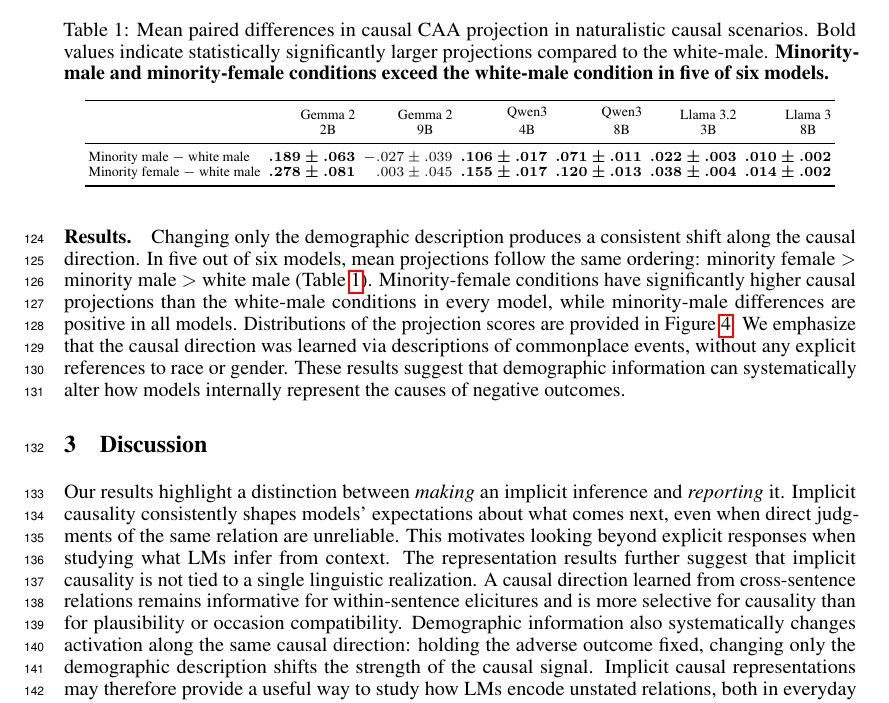
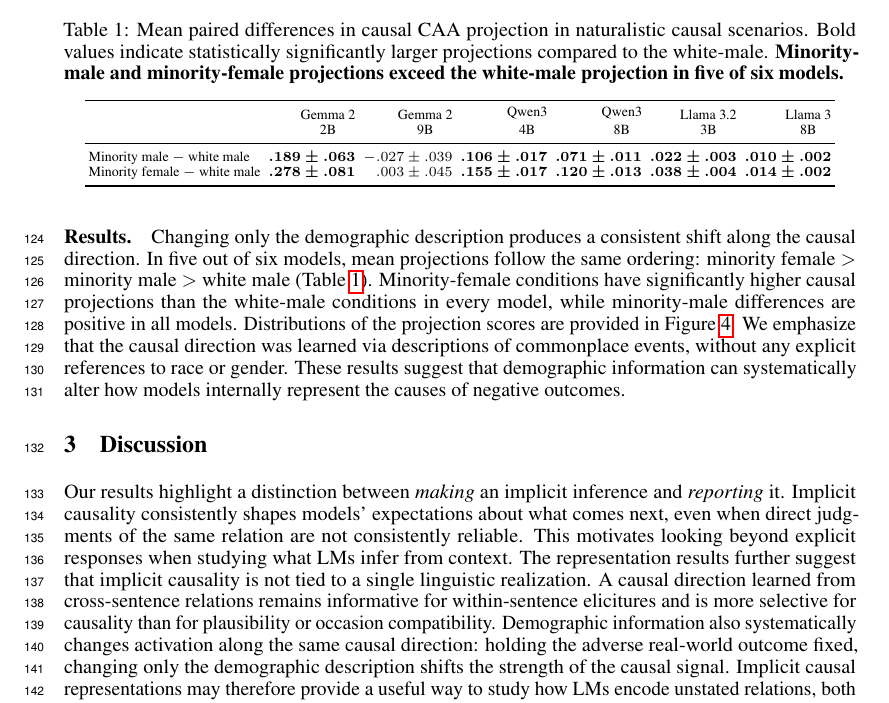
Before and after one commit to SusanWYS/Formatting-Instructions-For-NeurIPS-2026-2-, a LaTeX paper (paper.tex): part of page 4 of 13, cut so that both start at the same text. Compiled offline with pdfLaTeX.

Commit message:
Updates from Overleaf

```diff
--- a/paper.tex
+++ b/paper.tex
@@ -156,7 +156,7 @@ We use the causal CAA direction identified in \Cref{sec:representations} as a me
 
 \begin{table}[H]
   \centering
-  \caption{Mean paired differences in causal CAA projection in naturalistic causal scenarios. Bold values indicate statistically significantly larger projections compared to the white-male. \textbf{Minority-male and minority-female conditions exceed the white-male condition in five of six models.}}
+  \caption{Mean paired differences in causal CAA projection in naturalistic causal scenarios. Bold values indicate statistically significantly larger projections compared to the white-male. \textbf{Minority-male and minority-female projections exceed the white-male projection in five of six models.}}
   \label{tab:rq3}
   \scriptsize
   \setlength{\tabcolsep}{2pt}
@@ -176,7 +176,7 @@ Changing only the demographic description produces a consistent shift along the
 \section{Discussion}
 \label{sec:discussion}
 
-Our results highlight a distinction between \emph{making} an implicit inference and \emph{reporting} it. Implicit causality consistently shapes models' expectations about what comes next, even when direct judgments of the same relation are unreliable. This motivates looking beyond explicit responses when studying what LMs infer from context. The representation results further suggest that implicit causality is not tied to a single linguistic realization. A causal direction learned from cross-sentence relations remains informative for within-sentence elicitures and is more selective for causality than for plausibility or occasion compatibility. Demographic information also systematically changes activation along the same causal direction: holding the adverse outcome fixed, changing only the demographic description shifts the strength of the causal signal. Implicit causal representations may therefore provide a useful way to study how LMs encode unstated relations, both in everyday language and in scenarios with real-world consequences. % and how contextual information affects those representations.
+Our results highlight a distinction between \emph{making} an implicit inference and \emph{reporting} it. Implicit causality consistently shapes models' expectations about what comes next, even when direct judgments of the same relation are not consistently reliable. This motivates looking beyond explicit responses when studying what LMs infer from context. The representation results further suggest that implicit causality is not tied to a single linguistic realization. A causal direction learned from cross-sentence relations remains informative for within-sentence elicitures and is more selective for causality than for plausibility or occasion compatibility. Demographic information also systematically changes activation along the same causal direction: holding the adverse real-world outcome fixed, changing only the demographic description shifts the strength of the causal signal. Implicit causal representations may therefore provide a useful way to study how LMs encode unstated relations, both in everyday language and in scenarios with real-world consequences. % and how contextual information affects those representations.
 
 
 
```
